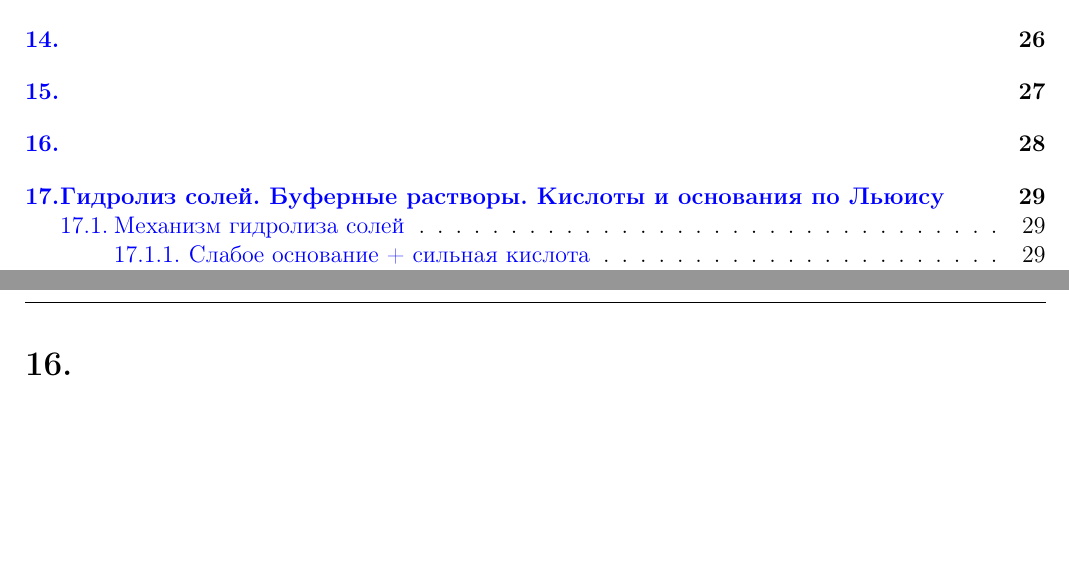
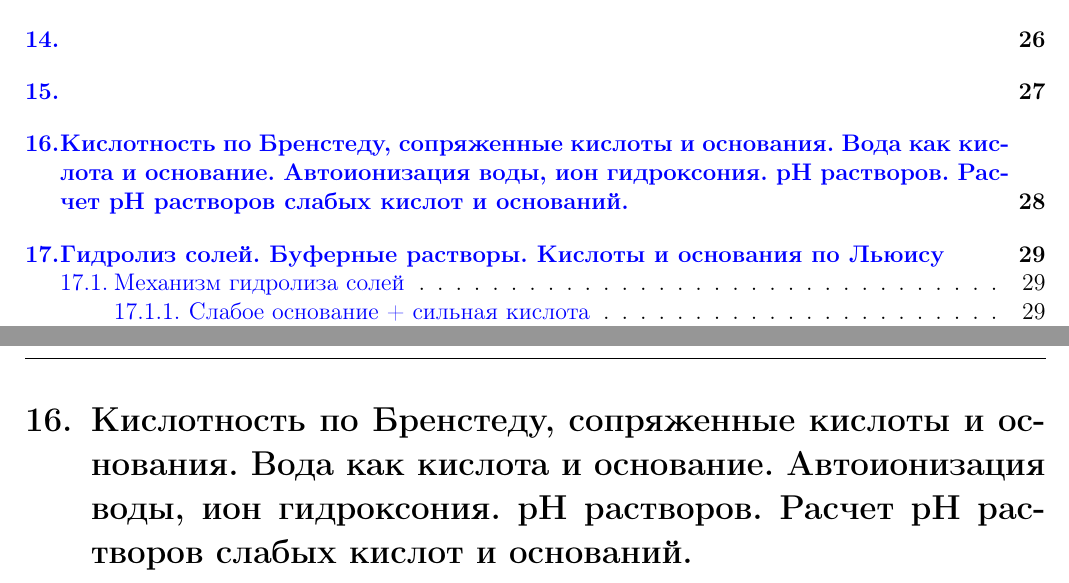
Before and after one commit to matthewillow/Chemistry-Exam-HSE, a LaTeX document (TeX/main.tex, which reads TeX/TeX_Files/16.tex): two parts of pages 3 and 29 of 41, joined at a grey line, cut so that both start at the same text, the shorter picture padded with empty space. Compiled offline with pdfLaTeX.

Commit message:
File recompiled

```diff
--- a/TeX/TeX_Files/16.tex
+++ b/TeX/TeX_Files/16.tex
@@ -1 +1 @@
-\section{}
+\section{Кислотность по Бренстеду, сопряженные кислоты и основания. Вода как кислота и основание. Автоионизация воды, ион гидроксония. pH растворов. Расчет pH растворов слабых кислот и оснований.}
```
Also changed, not shown: TeX/main.pdf, 5 other files.
